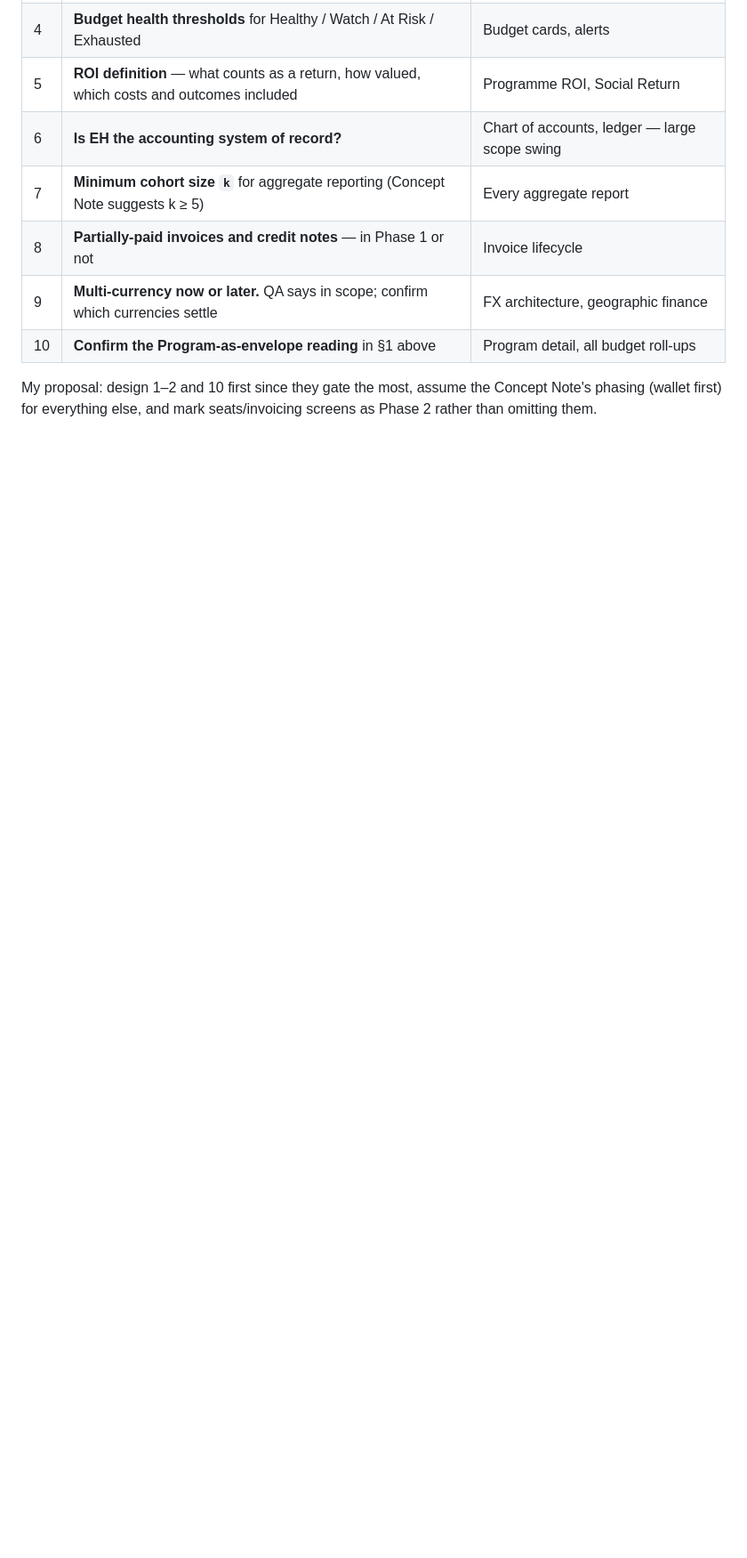
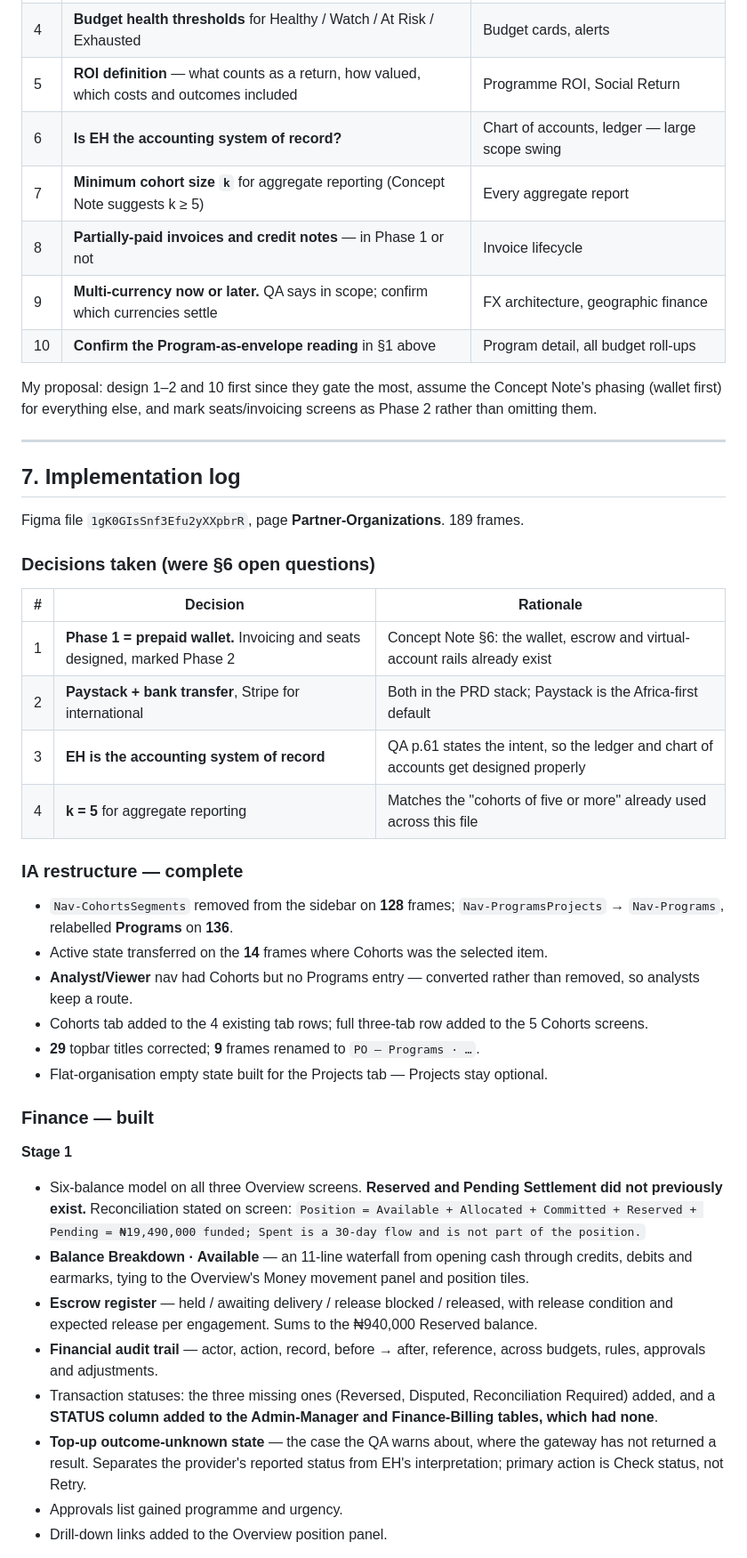
Before and after one commit to clepbo/ElevatedHere, a Markdown page: docs/po-finance-qa-plan.md, the part around one of its changes. Shown at 89% size. Rendered like a GitHub page; blank space fills up the shorter version.

```diff
--- a/docs/po-finance-qa-plan.md
+++ b/docs/po-finance-qa-plan.md
@@ -286,3 +286,40 @@ the product owner". Designing them blind guarantees rework.
 My proposal: design 1–2 and 10 first since they gate the most, assume the Concept Note's phasing
 (wallet first) for everything else, and mark seats/invoicing screens as Phase 2 rather than omitting
 them.
+
+---
+
+## 7. Implementation log
+
+Figma file `1gK0GIsSnf3Efu2yXXpbrR`, page **Partner-Organizations**. 189 frames.
+
+### Decisions taken (were §6 open questions)
+
+| # | Decision | Rationale |
+|---|---|---|
+| 1 | **Phase 1 = prepaid wallet.** Invoicing and seats designed, marked Phase 2 | Concept Note §6: the wallet, escrow and virtual-account rails already exist |
+| 2 | **Paystack + bank transfer**, Stripe for international | Both in the PRD stack; Paystack is the Africa-first default |
+| 3 | **EH is the accounting system of record** | QA p.61 states the intent, so the ledger and chart of accounts get designed properly |
+| 4 | **k = 5** for aggregate reporting | Matches the "cohorts of five or more" already used across this file |
+
+### IA restructure — complete
+
+- `Nav-CohortsSegments` removed from the sidebar on **128** frames; `Nav-ProgramsProjects` → `Nav-Programs`, relabelled **Programs** on **136**.
+- Active state transferred on the **14** frames where Cohorts was the selected item.
+- **Analyst/Viewer** nav had Cohorts but no Programs entry — converted rather than removed, so analysts keep a route.
+- Cohorts tab added to the 4 existing tab rows; full three-tab row added to the 5 Cohorts screens.
+- **29** topbar titles corrected; **9** frames renamed to `PO — Programs · …`.
+- Flat-organisation empty state built for the Projects tab — Projects stay optional.
+
+### Finance — built
+
+**Stage 1**
+- Six-balance model on all three Overview screens. **Reserved and Pending Settlement did not previously exist.** Reconciliation stated on screen: `Position = Available + Allocated + Committed + Reserved + Pending = ₦19,490,000 funded; Spent is a 30-day flow and is not part of the position.`
+- **Balance Breakdown · Available** — an 11-line waterfall from opening cash through credits, debits and earmarks, tying to the Overview's Money movement panel and position tiles.
+- **Escrow register** — held / awaiting delivery / release blocked / released, with release condition and expected release per engagement. Sums to the ₦940,000 Reserved balance.
+- **Financial audit trail** — actor, action, record, before → after, reference, across budgets, rules, approvals and adjustments.
+- Transaction statuses: the three missing ones (Reversed, Disputed, Reconciliation Required) added, and a **STATUS column added to the Admin-Manager and Finance-Billing tables, which had none**.
+- **Top-up outcome-unknown state** — the case the QA warns about, where the gateway has not returned a result. Separates the provider's reported status from EH's interpretation; primary action is Check status, not Retry.
+- Approvals list gained programme and urgency.
+- Drill-down links added to the Overview position panel.
+
```
Also changed, not shown: other parts of docs/po-finance-qa-plan.md (+25 -0 lines).
